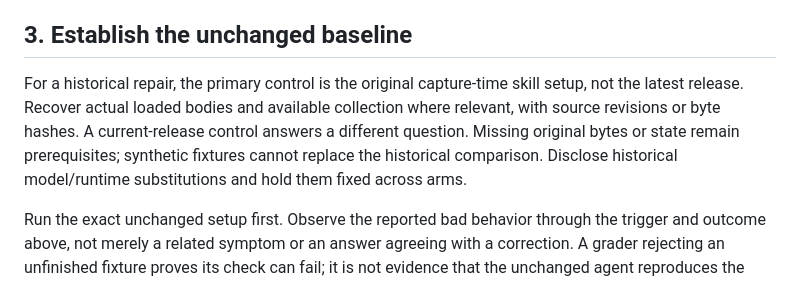
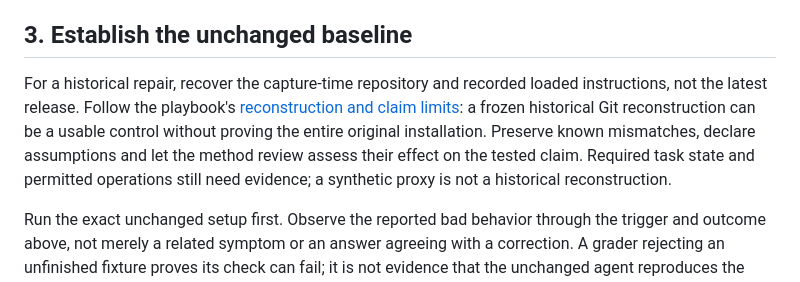
Before and after one commit to dfrysinger/skills, a Markdown page: skills/skill-evaluation/SKILL.md, the part around the change. Rendered like a GitHub page.

Commit message:
Allow evidenced historical skill reconstructions
Separate reconstructed replay controls from exact installation claims while retaining materiality and execution gates.

Co-authored-by: Copilot <223556219+Copilot@users.noreply.github.com>
Copilot-Session: cf89240b-a65d-414a-9123-5c1dc9c40c7d

```diff
--- a/skills/skill-evaluation/SKILL.md
+++ b/skills/skill-evaluation/SKILL.md
@@ -131,12 +131,14 @@ Otherwise retain the concrete setup prerequisite and supported narrower scope.
 
 ## 3. Establish the unchanged baseline
 
-For a historical repair, the primary control is the original capture-time skill
-setup, not the latest release. Recover actual loaded bodies and available
-collection where relevant, with source revisions or byte hashes. A current-release
-control answers a different question. Missing original bytes or state remain
-prerequisites; synthetic fixtures cannot replace the historical comparison.
-Disclose historical model/runtime substitutions and hold them fixed across arms.
+For a historical repair, recover the capture-time repository and recorded loaded
+instructions, not the latest release. Follow the playbook's
+[reconstruction and claim limits](references/evaluation-playbook.md#historical-reconstruction-and-claim-limits):
+a frozen historical Git reconstruction can be a usable control without proving
+the entire original installation. Preserve known mismatches, declare assumptions
+and let the method review assess their effect on the tested claim. Required task
+state and permitted operations still need evidence; a synthetic proxy is not a
+historical reconstruction.
 
 Run the exact unchanged setup first. Observe the reported bad
 behavior through the trigger and outcome above, not merely a related symptom
```
Also changed, not shown: 2 other files.
